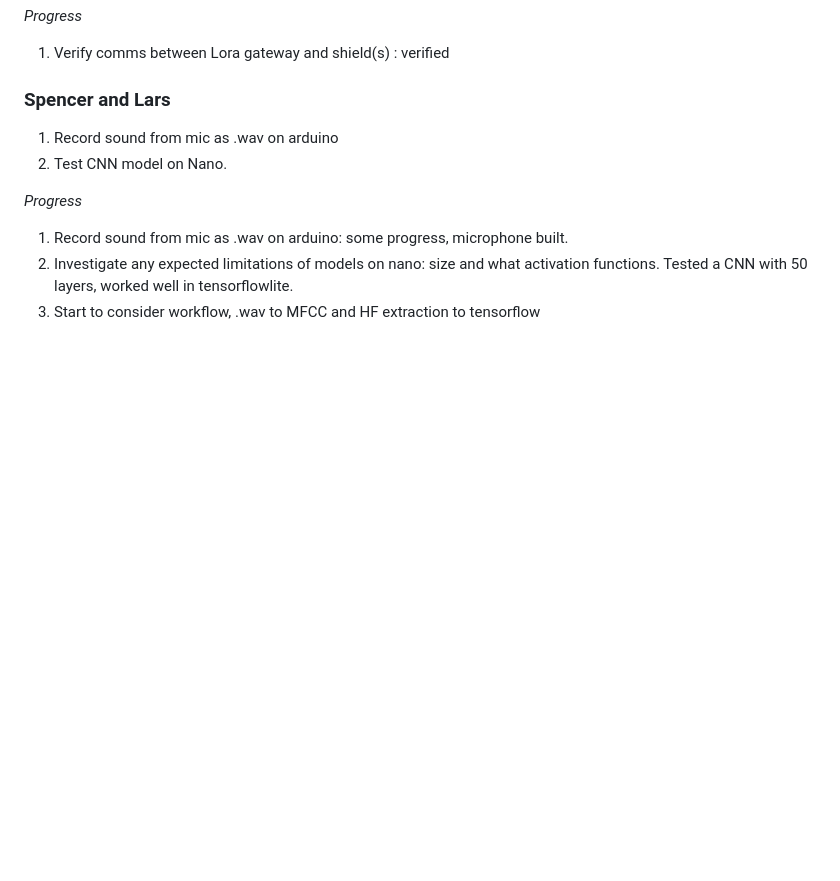
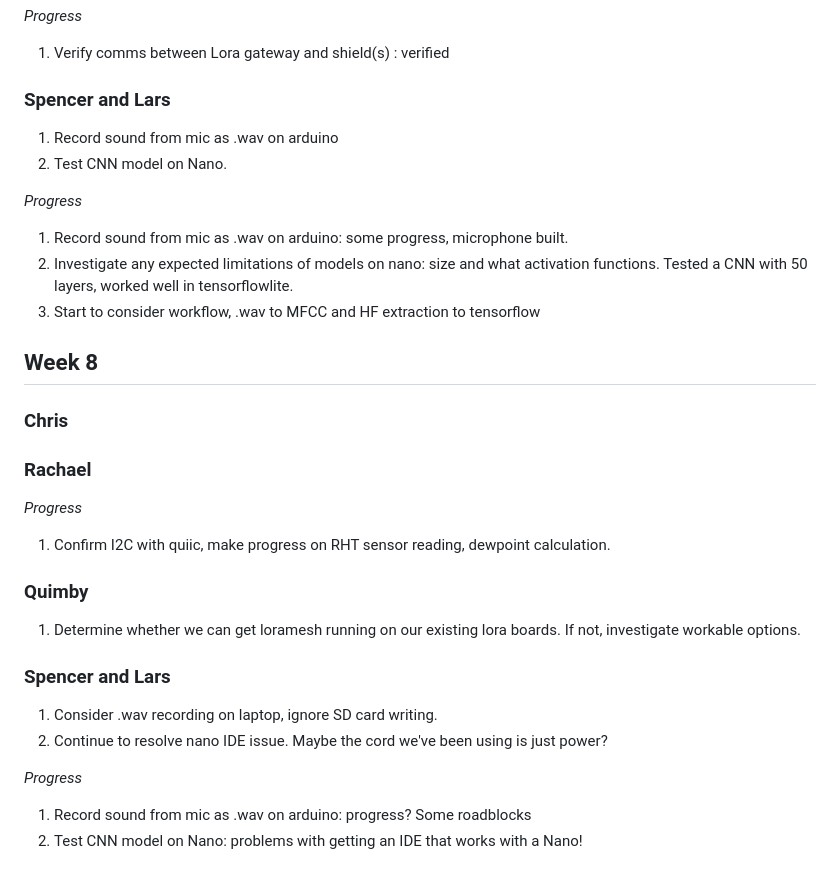
Before and after one commit to uvm-plaid/CIROH-NextGen-SMS-UVM, a Markdown page: UVM-NRT-RoS/action-items-F23.md, the part around the change. GitHub-like rendering; blank space fills up the shorter version.

```diff
--- a/UVM-NRT-RoS/action-items-F23.md
+++ b/UVM-NRT-RoS/action-items-F23.md
@@ -275,3 +275,27 @@ Progress:
 1. Record sound from mic as .wav on arduino: some progress, microphone built.
 2. Investigate any expected limitations of models on nano: size and what activation functions. Tested a CNN with 50 layers, worked well in tensorflowlite.
 3. Start to consider workflow, .wav to MFCC and HF extraction to tensorflow
+
+## Week 8
+
+### Chris
+
+### Rachael
+
+*Progress*
+
+1. Confirm I2C with quiic, make progress on RHT sensor reading, dewpoint calculation.
+
+### Quimby
+
+1. Determine whether we can get loramesh running on our existing lora boards. If not, investigate workable options.
+
+### Spencer and Lars
+
+1. Consider .wav recording on laptop, ignore SD card writing.
+2. Continue to resolve nano IDE issue. Maybe the cord we've been using is just power?
+
+*Progress*
+
+1. Record sound from mic as .wav on arduino: progress? Some roadblocks
+2. Test CNN model on Nano: problems with getting an IDE that works with a Nano!
```
